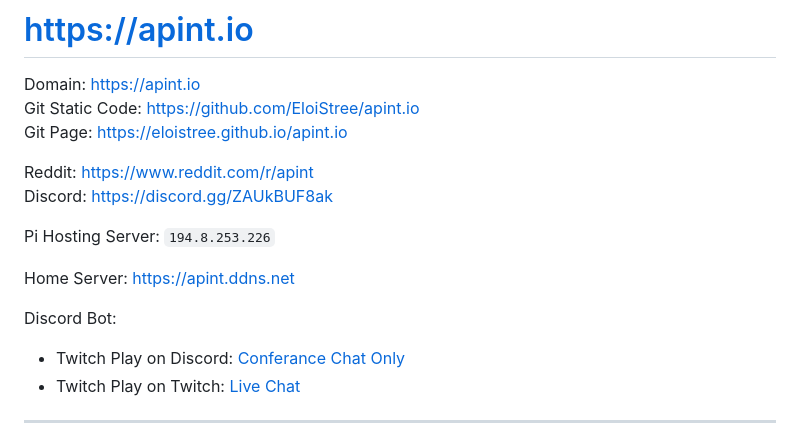
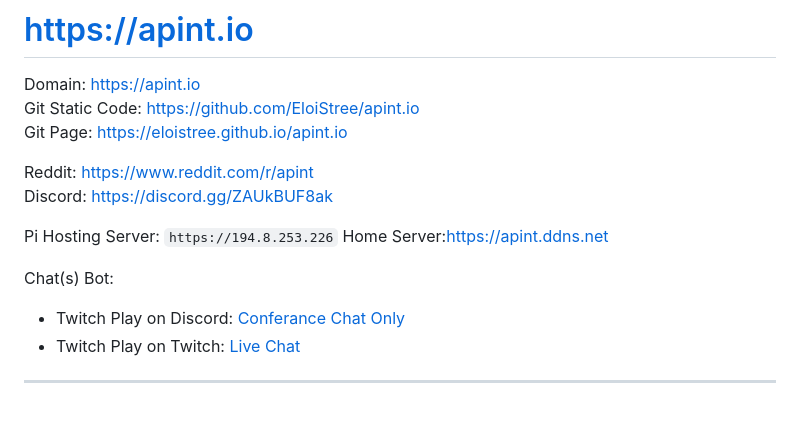
Before and after one commit to EloiStree/apint.io, a Markdown page: README.md, the part around the change. Rendered like a GitHub page; blank space fills up the shorter version.

```diff
--- a/README.md
+++ b/README.md
@@ -7,13 +7,10 @@ Git Page: https://eloistree.github.io/apint.io
 Reddit: https://www.reddit.com/r/apint
 Discord: https://discord.gg/ZAUkBUF8ak
 
-Pi Hosting Server:
-`194.8.253.226`
+Pi Hosting Server: `https://194.8.253.226`
+Home Server:[https://apint.ddns.net](https://apint.ddns.net)
 
-Home Server:
-https://apint.ddns.net
-
-Discord Bot:
+Chat(s) Bot:
 - Twitch Play on Discord: [Conferance](https://discord.gg/Tr8EvjpVCC) [Chat Only](https://discord.gg/YDYqKKwXAt)
 - Twitch Play on Twitch: [Live](https://www.twitch.tv/eloiteaching) [Chat](https://www.twitch.tv/popout/eloiteaching/chat?popout=)
 --------------------
```
